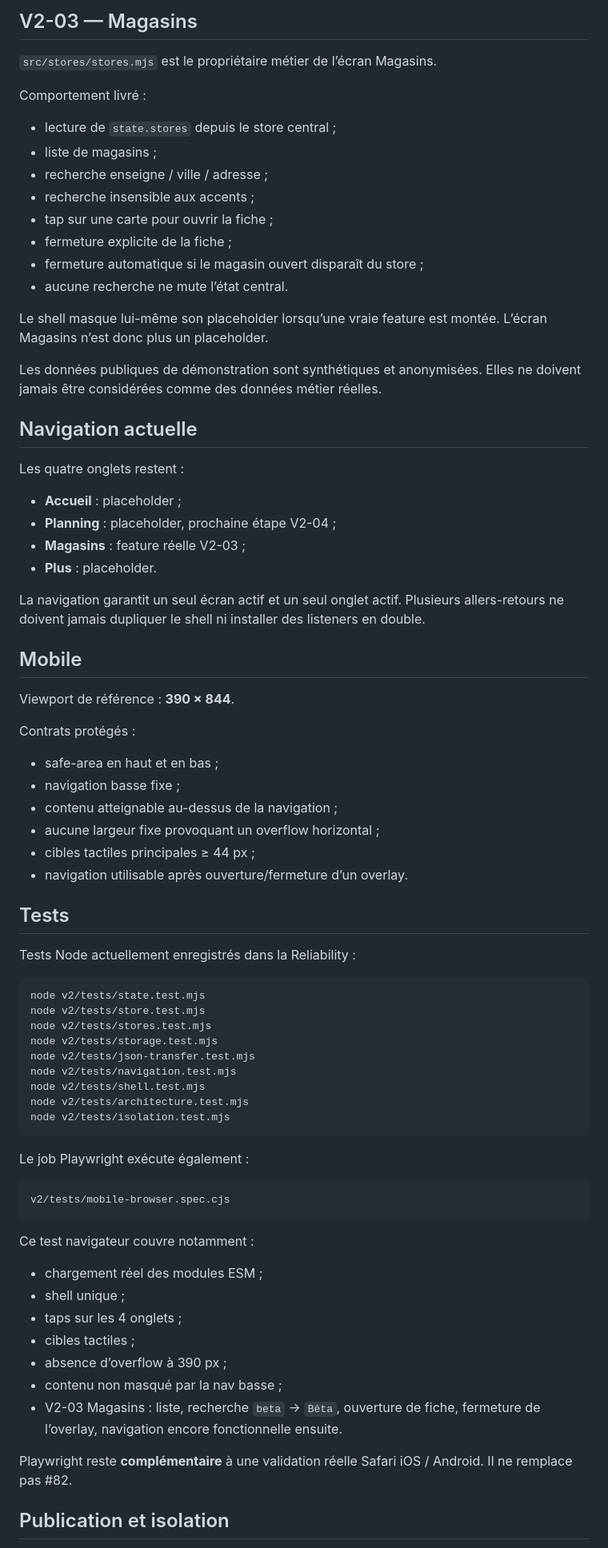
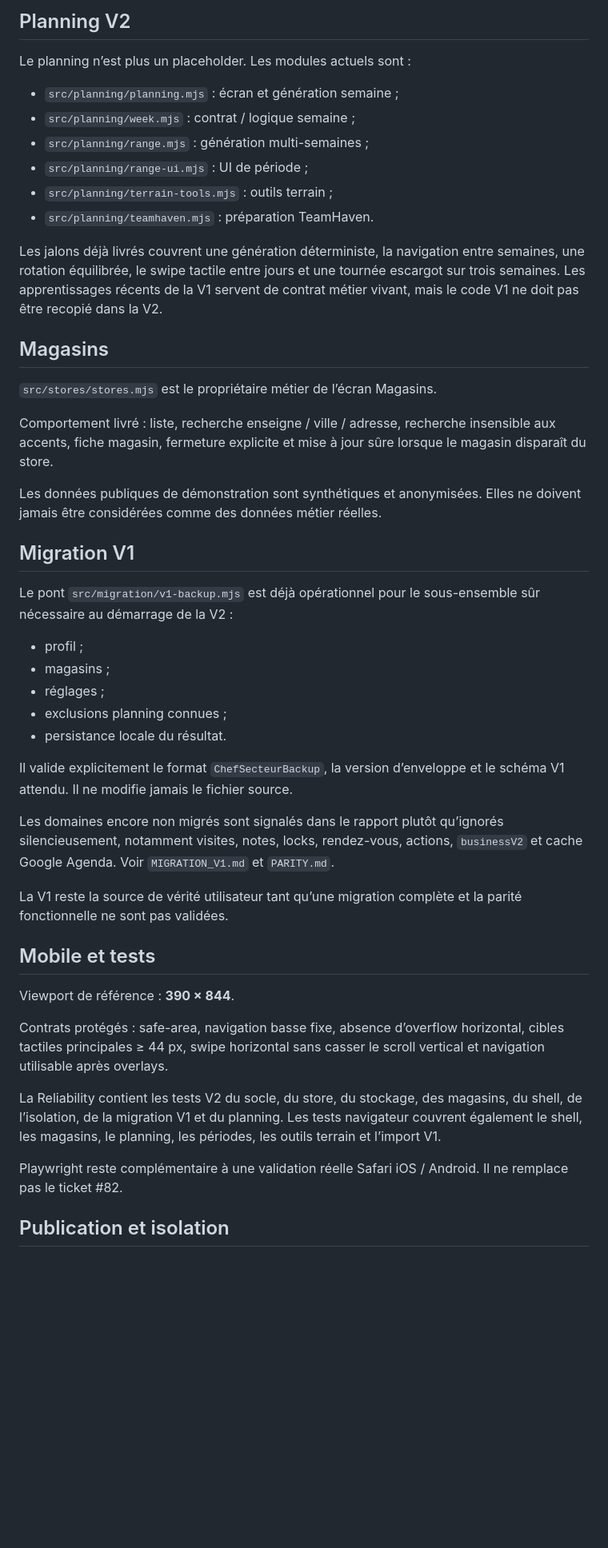
Before and after one commit to REDNEWT69/Chef-Secteur, a Markdown page: v2/README.md, the part around one of its changes. Shown at 80% size. Drawn GitHub-style; blank space fills up the shorter version.

Commit message:
docs(v2): documenter l’état réel et la parité restante

````diff
--- a/v2/README.md
+++ b/v2/README.md
@@ -68,80 +70,50 @@ Règles non négociables :
 
-## V2-03 — Magasins
+## Planning V2
+
+Le planning n’est plus un placeholder. Les modules actuels sont :
+
+- `src/planning/planning.mjs` : écran et génération semaine ;
+- `src/planning/week.mjs` : contrat / logique semaine ;
+- `src/planning/range.mjs` : génération multi-semaines ;
+- `src/planning/range-ui.mjs` : UI de période ;
+- `src/planning/terrain-tools.mjs` : outils terrain ;
+- `src/planning/teamhaven.mjs` : préparation TeamHaven.
+
+Les jalons déjà livrés couvrent une génération déterministe, la navigation entre semaines, une rotation équilibrée, le swipe tactile entre jours et une tournée escargot sur trois semaines. Les apprentissages récents de la V1 servent de contrat métier vivant, mais le code V1 ne doit pas être recopié dans la V2.
+
+## Magasins
 
 `src/stores/stores.mjs` est le propriétaire métier de l’écran Magasins.
 
-Comportement livré :
-
-- lecture de `state.stores` depuis le store central ;
-- liste de magasins ;
-- recherche enseigne / ville / adresse ;
-- recherche insensible aux accents ;
-- tap sur une carte pour ouvrir la fiche ;
-- fermeture explicite de la fiche ;
-- fermeture automatique si le magasin ouvert disparaît du store ;
-- aucune recherche ne mute l’état central.
-
-Le shell masque lui-même son placeholder lorsqu’une vraie feature est montée. L’écran Magasins n’est donc plus un placeholder.
+Comportement livré : liste, recherche enseigne / ville / adresse, recherche insensible aux accents, fiche magasin, fermeture explicite et mise à jour sûre lorsque le magasin disparaît du store.
 
 Les données publiques de démonstration sont synthétiques et anonymisées. Elles ne doivent jamais être considérées comme des données métier réelles.
 
-## Navigation actuelle
+## Migration V1
 
-Les quatre onglets restent :
+Le pont `src/migration/v1-backup.mjs` est déjà opérationnel pour le sous-ensemble sûr nécessaire au démarrage de la V2 :
 
-- **Accueil** : placeholder ;
-- **Planning** : placeholder, prochaine étape V2-04 ;
-- **Magasins** : feature réelle V2-03 ;
-- **Plus** : placeholder.
+- profil ;
+- magasins ;
+- réglages ;
+- exclusions planning connues ;
+- persistance locale du résultat.
 
-La navigation garantit un seul écran actif et un seul onglet actif. Plusieurs allers-retours ne doivent jamais dupliquer le shell ni installer des listeners en double.
+Il valide explicitement le format `ChefSecteurBackup`, la version d’enveloppe et le schéma V1 attendu. Il ne modifie jamais le fichier source.
 
-## Mobile
+Les domaines encore non migrés sont signalés dans le rapport plutôt qu’ignorés silencieusement, notamment visites, notes, locks, rendez-vous, actions, `businessV2` et cache Google Agenda. Voir `MIGRATION_V1.md` et `PARITY.md`.
+
+La V1 reste la source de vérité utilisateur tant qu’une migration complète et la parité fonctionnelle ne sont pas validées.
+
+## Mobile et tests
 
 Viewport de référence : **390 × 844**.
 
-Contrats protégés :
+Contrats protégés : safe-area, navigation basse fixe, absence d’overflow horizontal, cibles tactiles principales ≥ 44 px, swipe horizontal sans casser le scroll vertical et navigation utilisable après overlays.
 
-- safe-area en haut et en bas ;
-- navigation basse fixe ;
-- contenu atteignable au-dessus de la navigation ;
-- aucune largeur fixe provoquant un overflow horizontal ;
-- cibles tactiles principales ≥ 44 px ;
-- navigation utilisable après ouverture/fermeture d’un overlay.
+La Reliability contient les tests V2 du socle, du store, du stockage, des magasins, du shell, de l’isolation, de la migration V1 et du planning. Les tests navigateur couvrent également le shell, les magasins, le planning, les périodes, les outils terrain et l’import V1.
 
-## Tests
-
-Tests Node actuellement enregistrés dans la Reliability :
-
-```text
-node v2/tests/state.test.mjs
-node v2/tests/store.test.mjs
-node v2/tests/stores.test.mjs
-node v2/tests/storage.test.mjs
-node v2/tests/json-transfer.test.mjs
-node v2/tests/navigation.test.mjs
-node v2/tests/shell.test.mjs
-node v2/tests/architecture.test.mjs
-node v2/tests/isolation.test.mjs
-```
-
-Le job Playwright exécute également :
-
-```text
-v2/tests/mobile-browser.spec.cjs
-```
-
-Ce test navigateur couvre notamment :
-
-- chargement réel des modules ESM ;
-- shell unique ;
-- taps sur les 4 onglets ;
-- cibles tactiles ;
-- absence d’overflow à 390 px ;
-- contenu non masqué par la nav basse ;
-- V2-03 Magasins : liste, recherche `beta` → `Bêta`, ouverture de fiche, fermeture de l’overlay, navigation encore fonctionnelle ensuite.
-
-Playwright reste **complémentaire** à une validation réelle Safari iOS / Android. Il ne remplace pas #82.
+Playwright reste complémentaire à une validation réelle Safari iOS / Android. Il ne remplace pas le ticket #82.
 
 ## Publication et isolation
 
````
Also changed, not shown: other parts of v2/README.md (+51 -67 lines).
